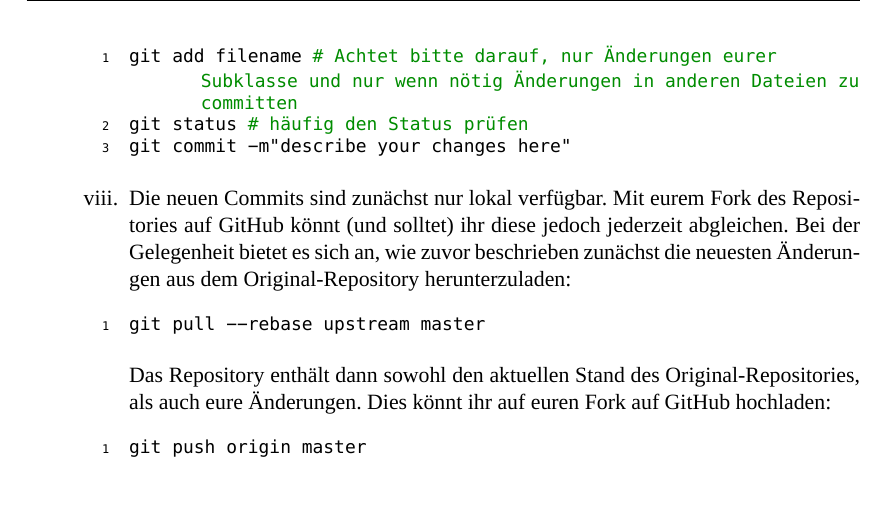
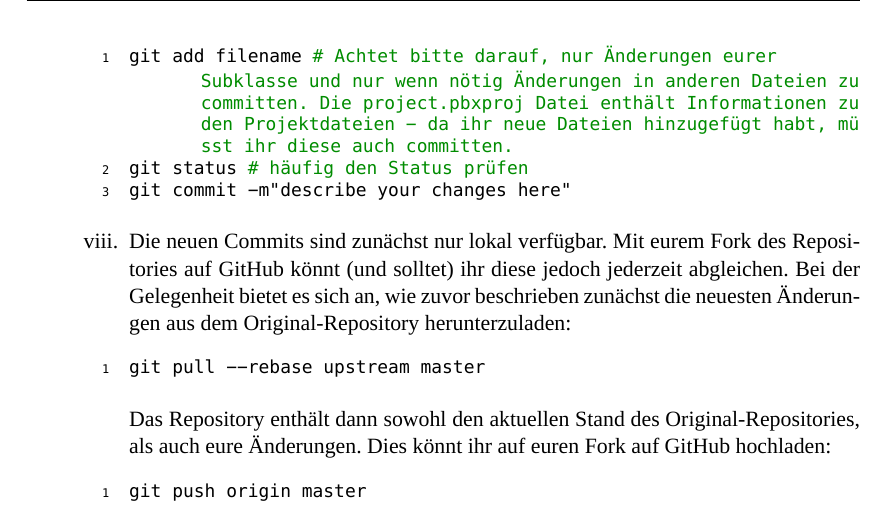
Before and after one commit to iOS-Dev-Kurs/Skript, a LaTeX document (ios_dev_kurs_app_katalog.tex): part of page 26 of 26, cut so that both start at the same text. Compiled offline with XeLaTeX; a missing font is replaced by an installed copy or a similar font.

Commit message:
added information about project.pbxproj

```diff
--- a/ios_dev_kurs_app_katalog.tex
+++ b/ios_dev_kurs_app_katalog.tex
@@ -728,7 +728,7 @@ In eurer eigenen Subklasse könnt ihr dabei beliebig Code schreiben und bspw. At
 \item Sichert eure Änderungen regelmäßig in Commits, wenn der Code fehlerfrei kompiliert:
 
 \begin{shlst}
-git add filename # Achtet bitte darauf, nur Änderungen eurer Subklasse und nur wenn nötig Änderungen in anderen Dateien zu committen
+git add filename # Achtet bitte darauf, nur Änderungen eurer Subklasse und nur wenn nötig Änderungen in anderen Dateien zu committen. Die project.pbxproj Datei enthält Informationen zu den Projektdateien - da ihr neue Dateien hinzugefügt habt, müsst ihr diese auch committen.
 git status # häufig den Status prüfen
 git commit -m"describe your changes here"
 \end{shlst}
```
Also changed, not shown: dist/current/ios_dev_kurs_app_katalog.pdf.
